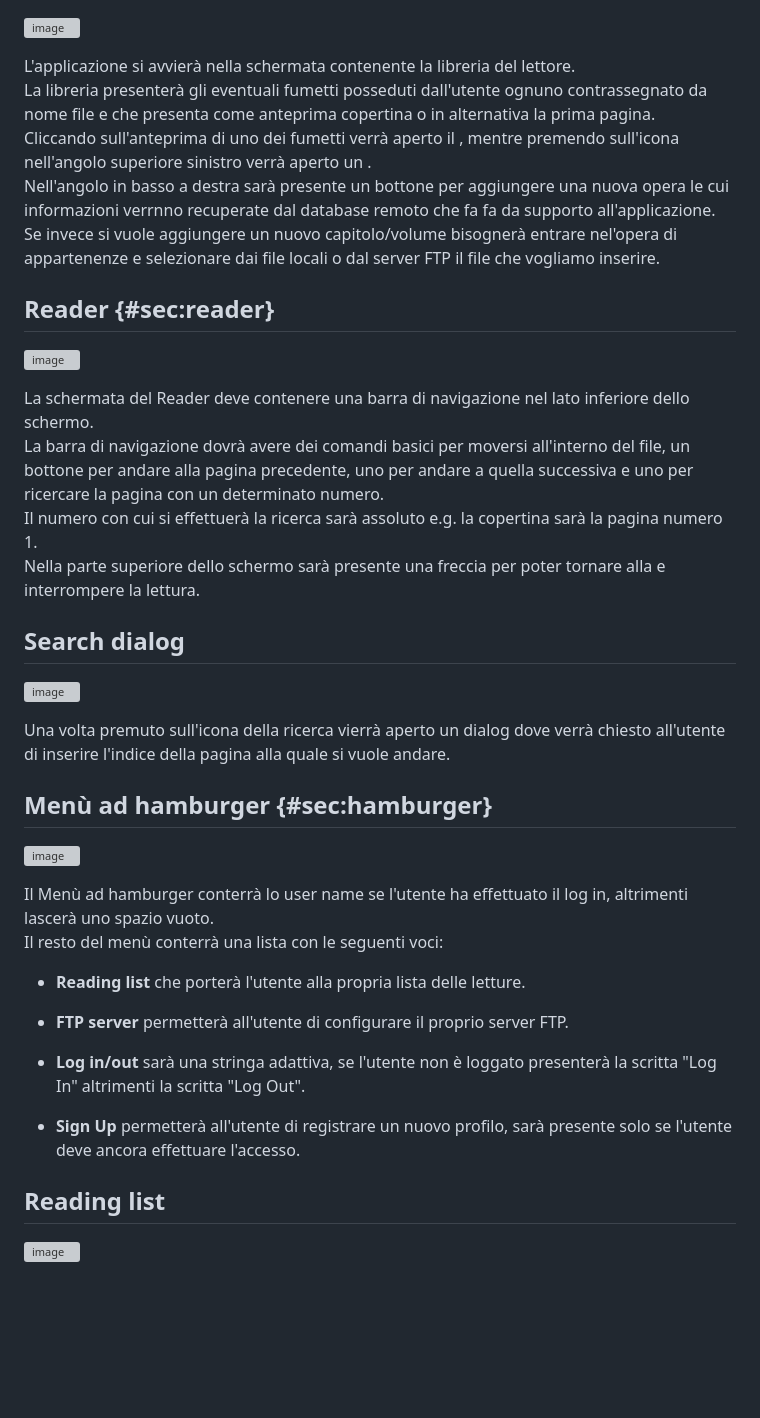
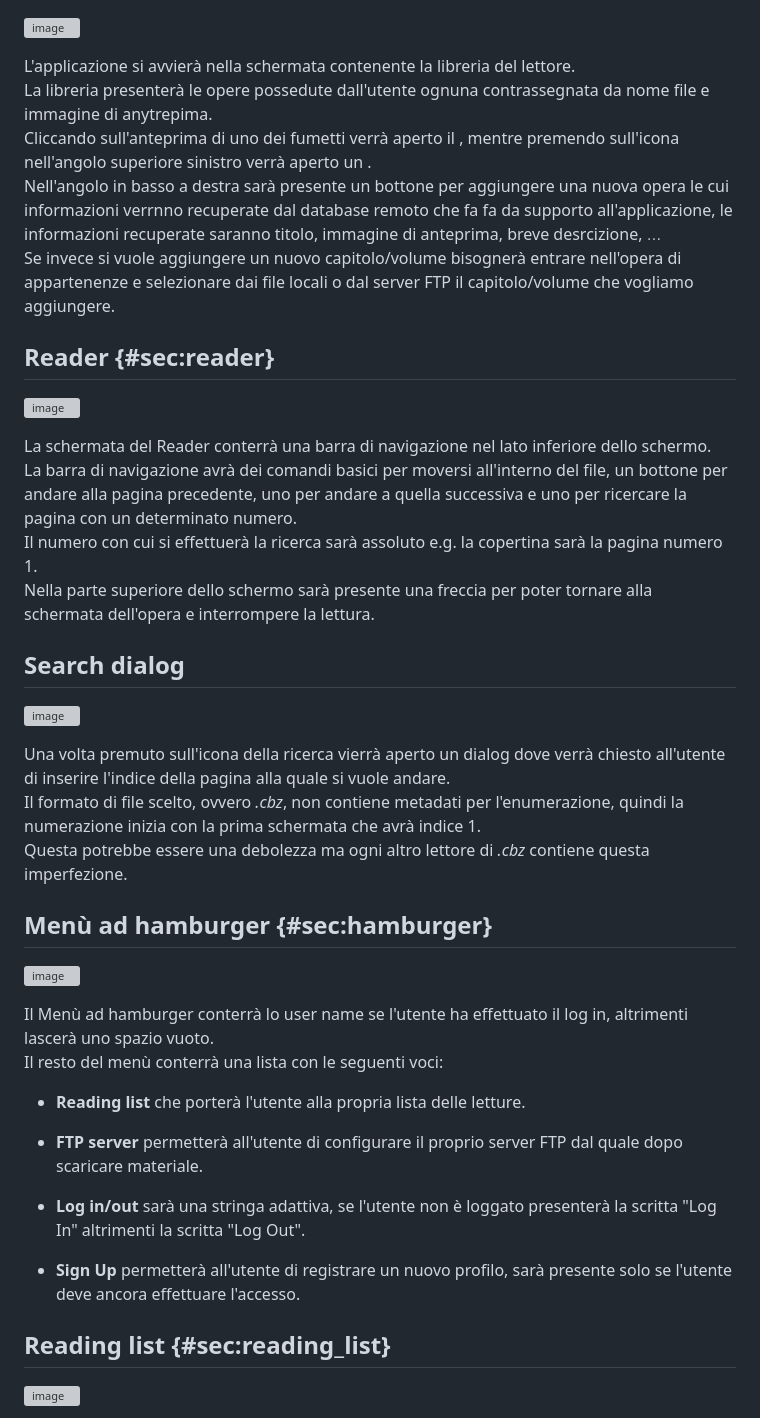
Before and after one commit to elblasco/LPSMT, a Markdown page: docs/Assignment-2/Assignment-2-LPSMT.md, the part around the change printed below. Rendered like a GitHub page; blank space fills up the shorter version; grey boxes are pictures that could not be loaded.

Commit message:
Adjusted some images\nAdded some text and a new command to make inline comment

```diff
--- a/docs/Assignment-2/Assignment-2-LPSMT.md
+++ b/docs/Assignment-2/Assignment-2-LPSMT.md
@@ -178,33 +178,34 @@ Library - Home page {#sec:home}
 
 L'applicazione si avvierà nella schermata contenente la libreria del
 lettore.\
-La libreria presenterà gli eventuali fumetti posseduti dall'utente
-ognuno contrassegnato da nome file e che presenta come anteprima
-copertina o in alternativa la prima pagina.\
+La libreria presenterà le opere possedute dall'utente ognuna
+contrassegnata da nome file e immagine di anytrepima.\
 Cliccando sull'anteprima di uno dei fumetti verrà aperto il , mentre
 premendo sull'icona nell'angolo superiore sinistro verrà aperto un .\
 Nell'angolo in basso a destra sarà presente un bottone per aggiungere
 una nuova opera le cui informazioni verrnno recuperate dal database
-remoto che fa fa da supporto all'applicazione.\
+remoto che fa fa da supporto all'applicazione, le informazioni
+recuperate saranno titolo, immagine di anteprima, breve desrcizione,
+$\dots$\
 Se invece si vuole aggiungere un nuovo capitolo/volume bisognerà entrare
-nel'opera di appartenenze e selezionare dai file locali o dal server FTP
-il file che vogliamo inserire.
+nell'opera di appartenenze e selezionare dai file locali o dal server
+FTP il capitolo/volume che vogliamo aggiungere.
 
 Reader {#sec:reader}
 ------
 
 ![image](reader.png)
 
-La schermata del Reader deve contenere una barra di navigazione nel lato
+La schermata del Reader conterrà una barra di navigazione nel lato
 inferiore dello schermo.\
-La barra di navigazione dovrà avere dei comandi basici per moversi
-all'interno del file, un bottone per andare alla pagina precedente, uno
-per andare a quella successiva e uno per ricercare la pagina con un
-determinato numero.\
+La barra di navigazione avrà dei comandi basici per moversi all'interno
+del file, un bottone per andare alla pagina precedente, uno per andare a
+quella successiva e uno per ricercare la pagina con un determinato
+numero.\
 Il numero con cui si effettuerà la ricerca sarà assoluto e.g. la
 copertina sarà la pagina numero 1.\
 Nella parte superiore dello schermo sarà presente una freccia per poter
-tornare alla e interrompere la lettura.
+tornare alla schermata dell'opera e interrompere la lettura.
 
 Search dialog
 -------------
@@ -213,7 +214,12 @@ Search dialog
 
 Una volta premuto sull'icona della ricerca vierrà aperto un dialog dove
 verrà chiesto all'utente di inserire l'indice della pagina alla quale si
-vuole andare.
+vuole andare.\
+Il formato di file scelto, ovvero *.cbz*, non contiene metadati per
+l'enumerazione, quindi la numerazione inizia con la prima schermata che
+avrà indice 1.\
+Questa potrebbe essere una debolezza ma ogni altro lettore di *.cbz*
+contiene questa imperfezione.
 
 Menù ad hamburger {#sec:hamburger}
 -----------------
@@ -228,7 +234,7 @@ Il resto del menù conterrà una lista con le seguenti voci:
     letture.
 
 -   **FTP server** permetterà all'utente di configurare il proprio
-    server FTP.
+    server FTP dal quale dopo scaricare materiale.
 
 -   **Log in/out** sarà una stringa adattiva, se l'utente non è loggato
     presenterà la scritta \"Log In\" altrimenti la scritta \"Log Out\".
@@ -236,7 +242,7 @@ Il resto del menù conterrà una lista con le seguenti voci:
 -   **Sign Up** permetterà all'utente di registrare un nuovo profilo,
     sarà presente solo se l'utente deve ancora effettuare l'accesso.
 
-Reading list
+Reading list {#sec:reading_list}
 ------------
 
 ![image](reading_list.png)
```
Also changed, not shown: other parts of docs/Assignment-2/Assignment-2-LPSMT.md (+12 -7 lines), docs/Assignment-2/img/add_reading.png, docs/Assignment-2/img/library_home_page.png, docs/Assignment-2/img/reader.png, docs/Assignment-2/img/reading_list.png, 1 other file.
